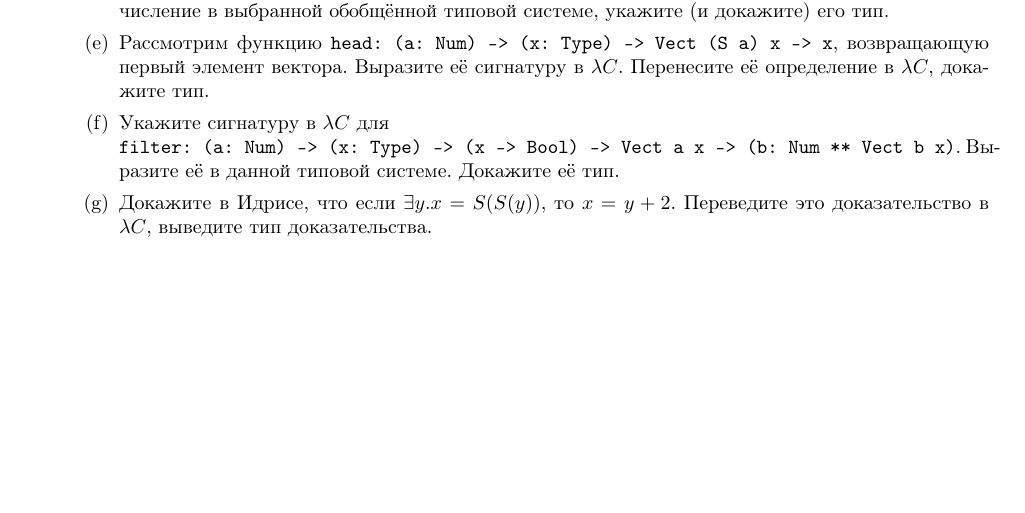
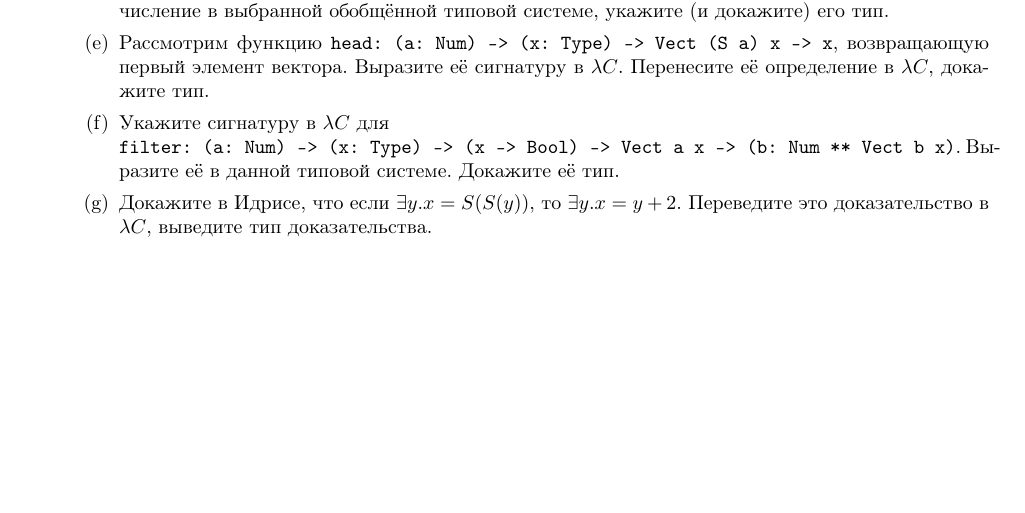
Before and after one commit to shd/tt2018, a LaTeX document (hw-theory.tex): part of page 7 of 7, cut so that both start at the same text. Compiled offline with pdfLaTeX.

Commit message:
better formulation

```diff
--- a/hw-theory.tex
+++ b/hw-theory.tex
@@ -497,7 +497,7 @@ data LTE : (n : Nat) -> (m : Nat) -> Type where
 \item Укажите сигнатуру в $\lambda C$ для\\
 \verb!filter: (a: Num) -> (x: Type) -> (x -> Bool) -> Vect a x -> (b: Num ** Vect b x)!.
 Выразите её в данной типовой системе. Докажите её тип.
-\item Докажите в Идрисе, что если $\exists y.x = S(S(y))$, то $x = y + 2$.
+\item Докажите в Идрисе, что если $\exists y.x = S(S(y))$, то $\exists y.x = y + 2$.
 Переведите это доказательство в $\lambda C$, выведите тип доказательства.
 \end{enumerate}
 \end{enumerate}
```
Also changed, not shown: hw-theory.pdf.
